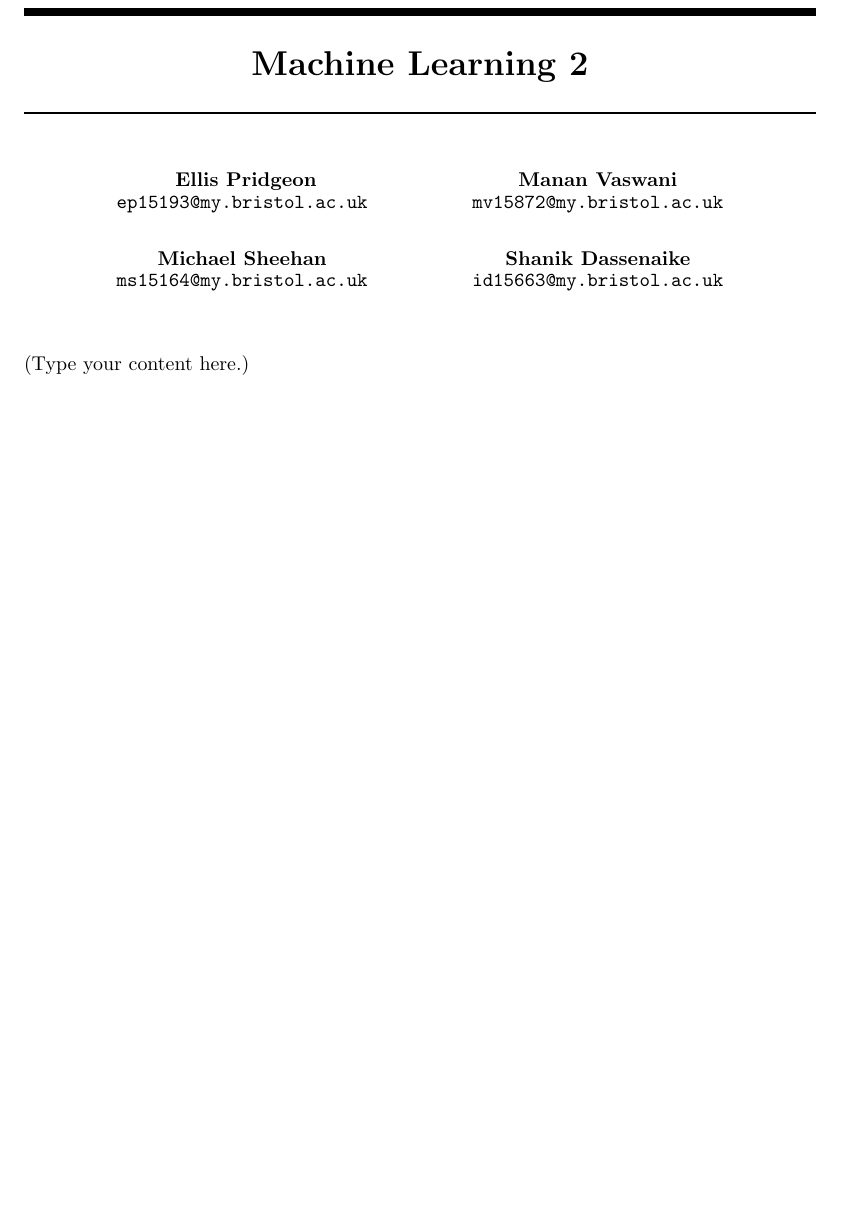
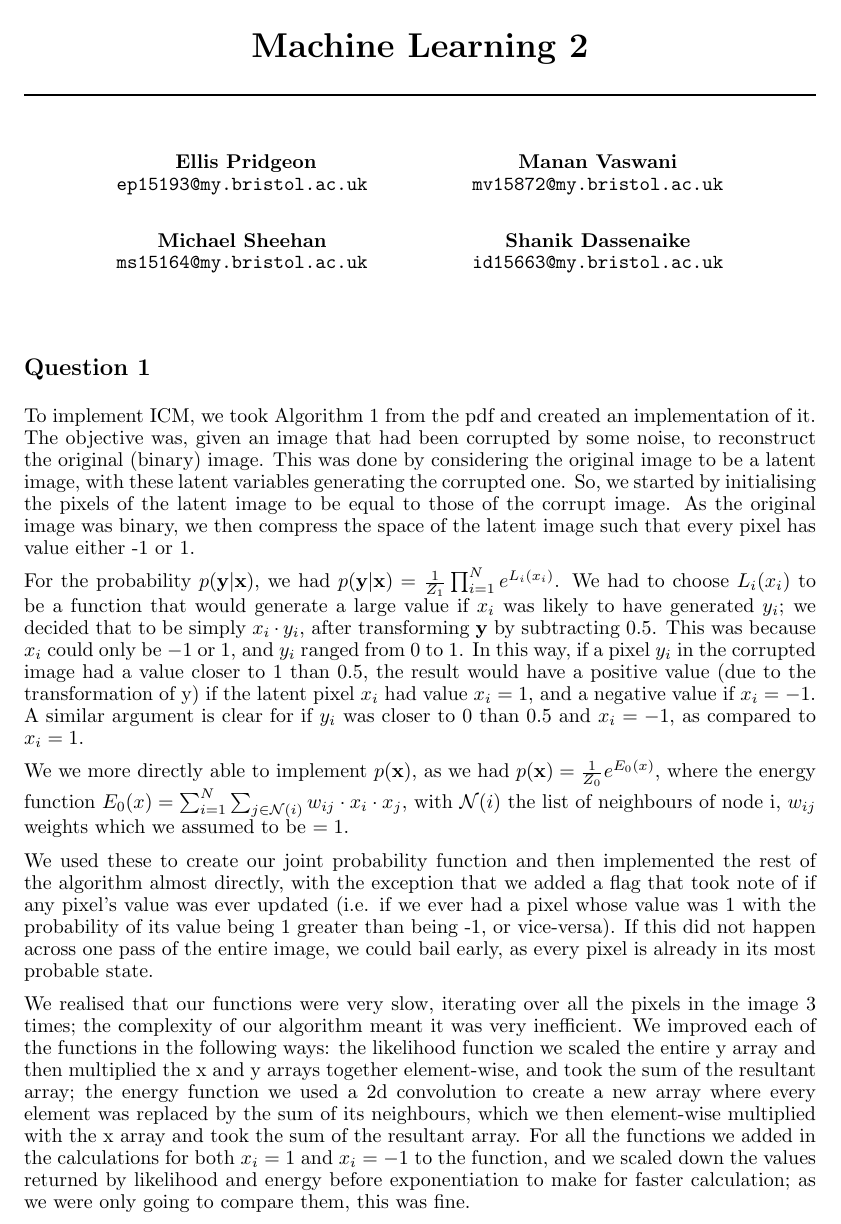
Before and after one commit to ellisp97/machine-learning-2, a LaTeX document (main.tex): part of the page, cut so that both start at the same text, the shorter picture padded with empty space. Compiled offline with pdfLaTeX.

Commit message:
Update on Overleaf.

```diff
--- a/main.tex
+++ b/main.tex
@@ -52,5 +52,14 @@ Shanik Dassenaike \\
 \vspace*{-80pt}
 \maketitle
 
-(Type your content here.)
+\section*{Question 1}
+To implement ICM, we took Algorithm 1 from the pdf and created an implementation of it. The objective was, given an image that had been corrupted by some noise, to reconstruct the original (binary) image. This was done by considering the original image to be a latent image, with these latent variables generating the corrupted one. So, we started by initialising the pixels of the latent image to be equal to those of the corrupt image. As the original image was binary, we then compress the space of the latent image such that every pixel has value either -1 or 1.
+
+For the probability $p(\textbf{y}|\textbf{x})$, we had $p(\textbf{y}|\textbf{x}) = \frac{1}{Z_{1}} \prod_{i=1}^{N} e^{L_{i}(x_{i})}$. We had to choose $L_{i} (x_{i})$ to be a function that would generate a large value if $x_{i}$ was likely to have generated $y_{i}$; we decided that to be simply $x_{i} \cdot y_{i}$, after transforming $\textbf{y}$ by subtracting 0.5. This was because $x_{i}$ could only be $-1$ or $1$, and $y_{i}$ ranged from $0$ to $1$. In this way, if a pixel $y_{i}$ in the corrupted image had a value closer to 1 than 0.5, the result would have a positive value (due to the transformation of y) if the latent pixel $x_{i}$ had value $x_{i} = 1$, and a negative value if $x_{i} = -1$. A similar argument is clear for if $y_{i}$ was closer to 0 than 0.5 and $x_{i} = -1$, as compared to $x_{i} = 1$.
+
+We we more directly able to implement $p(\textbf{x})$, as we had $p(\textbf{x}) = \frac{1}{Z_{0}} e^{E_{0}(x)}$, where the energy function $E_{0}(x) = \sum_{i=1}^{N} \sum_{j \in \mathcal{N}(i)} w_{ij} \cdot x_{i} \cdot x_{j}$, with $\mathcal{N}(i)$ the list of neighbours of node i, $w_{ij}$ weights which we assumed to be $= 1$.
+
+We used these to create our joint probability function and then implemented the rest of the algorithm almost directly, with the exception that we added a flag that took note of if any pixel's value was ever updated (i.e. if we ever had a pixel whose value was 1 with the probability of its value being 1 greater than being -1, or vice-versa). If this did not happen across one pass of the entire image, we could bail early, as every pixel is already in its most probable state.
+
+We realised that our functions were very slow, iterating over all the pixels in the image 3 times; the complexity of our algorithm meant it was very inefficient. We improved each of the functions in the following ways: the likelihood function we scaled the entire y array and then multiplied the x and y arrays together element-wise, and took the sum of the resultant array; the energy function we used a 2d convolution to create a new array where every element was replaced by the sum of its neighbours, which we then element-wise multiplied with the x array and took the sum of the resultant array. For all the functions we added in the calculations for both $x_{i} = 1$ and $x_{i} = -1$ to the function, and we scaled down the values returned by likelihood and energy before exponentiation to make for faster calculation; as we were only going to compare them, this was fine.
 \end{document}
```
